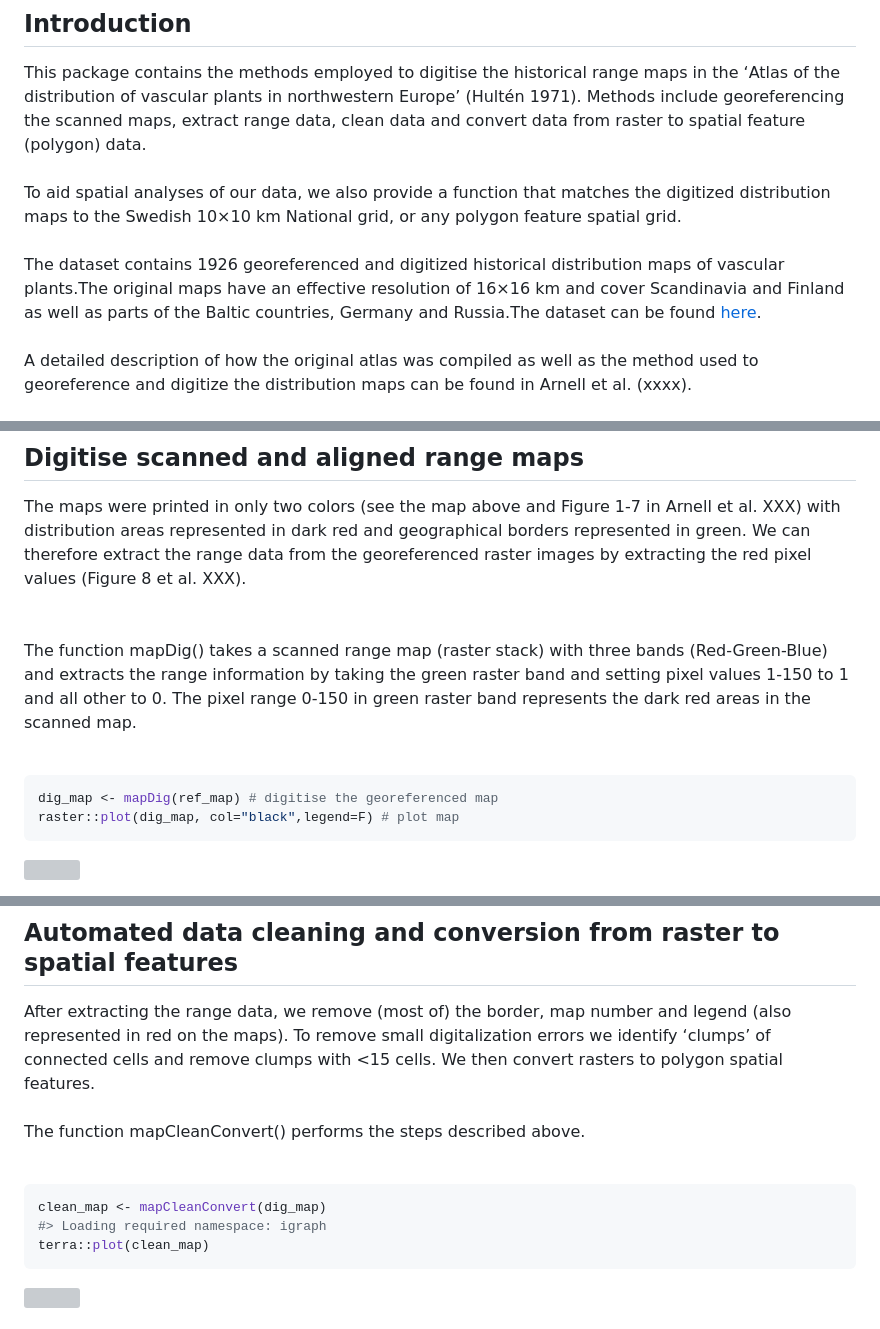
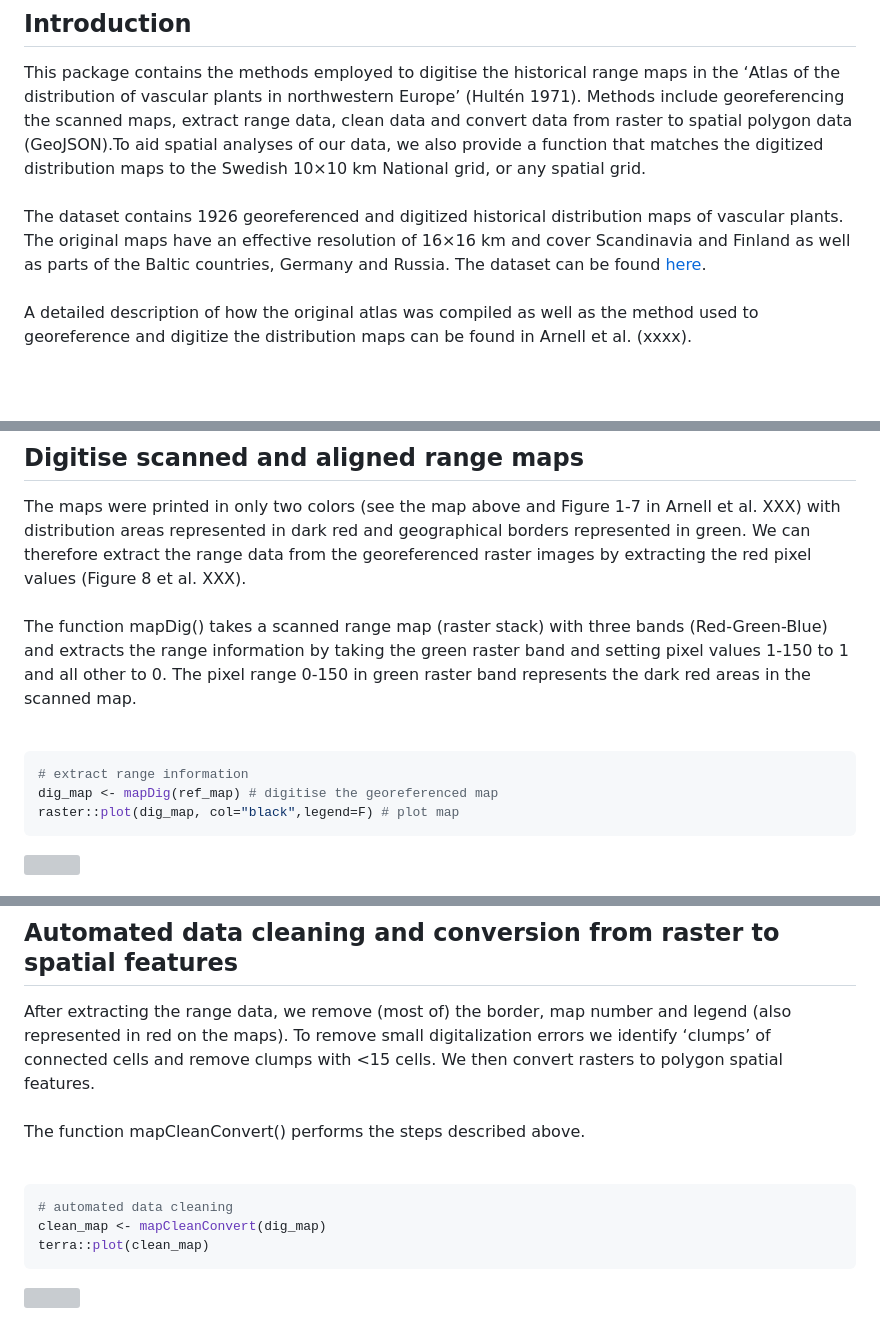
Before and after one commit to ArnellM/HultenRangeMaps, a Markdown page: README.md, 3 parts joined by grey strips. Drawn GitHub-style; blank space fills up the shorter version; grey boxes are pictures that could not be loaded.

Commit message:
Initial commit

````diff
--- a/README.md
+++ b/README.md
@@ -61,15 +61,14 @@ This package contains the methods employed to digitise the historical
 range maps in the ‘Atlas of the distribution of vascular plants in
 northwestern Europe’ (Hultén 1971). Methods include georeferencing the
 scanned maps, extract range data, clean data and convert data from
-raster to spatial feature (polygon) data.
-<br> To aid spatial analyses of our data, we also provide a function
-that matches the digitized distribution maps to the Swedish 10×10 km
-National grid, or any polygon feature spatial grid.
+raster to spatial polygon data (GeoJSON).To aid spatial analyses of our
+data, we also provide a function that matches the digitized distribution
+maps to the Swedish 10×10 km National grid, or any spatial grid.
 <br> The dataset contains 1926 georeferenced and digitized historical
-distribution maps of vascular plants.The original maps have an effective
-resolution of 16×16 km and cover Scandinavia and Finland as well as
-parts of the Baltic countries, Germany and Russia.The dataset can be
-found
+distribution maps of vascular plants. The original maps have an
+effective resolution of 16×16 km and cover Scandinavia and Finland as
+well as parts of the Baltic countries, Germany and Russia. The dataset
+can be found
 [here](https://researchdata.se/en/catalogue/dataset/2025-151/1?previewToken=6298dade-fc8b-4ba2-b553-fba50963b476).
 <br> A detailed description of how the original atlas was compiled as
 well as the method used to georeference and digitize the distribution
@@ -158,8 +157,7 @@ The maps were printed in only two colors (see the map above and Figure
 red and geographical borders represented in green. We can therefore
 extract the range data from the georeferenced raster images by
 extracting the red pixel values (Figure 8 et al. XXX).
-<br>
-The function mapDig() takes a scanned range map (raster stack) with
+<br> The function mapDig() takes a scanned range map (raster stack) with
 three bands (Red-Green-Blue) and extracts the range information by
 taking the green raster band and setting pixel values 1-150 to 1 and all
 other to 0. The pixel range 0-150 in green raster band represents the
@@ -167,6 +165,7 @@ dark red areas in the scanned map.
 <br>
 
 ``` r
+# extract range information
 dig_map <- mapDig(ref_map) # digitise the georeferenced map
 raster::plot(dig_map, col="black",legend=F) # plot map
 ```
@@ -184,8 +183,8 @@ The function mapCleanConvert() performs the steps described above.
 <br>
 
 ``` r
+# automated data cleaning
 clean_map <- mapCleanConvert(dig_map)
-#> Loading required namespace: igraph
 terra::plot(clean_map)
 ```
 
````
Also changed, not shown: other parts of README.md (+11 -16 lines).
